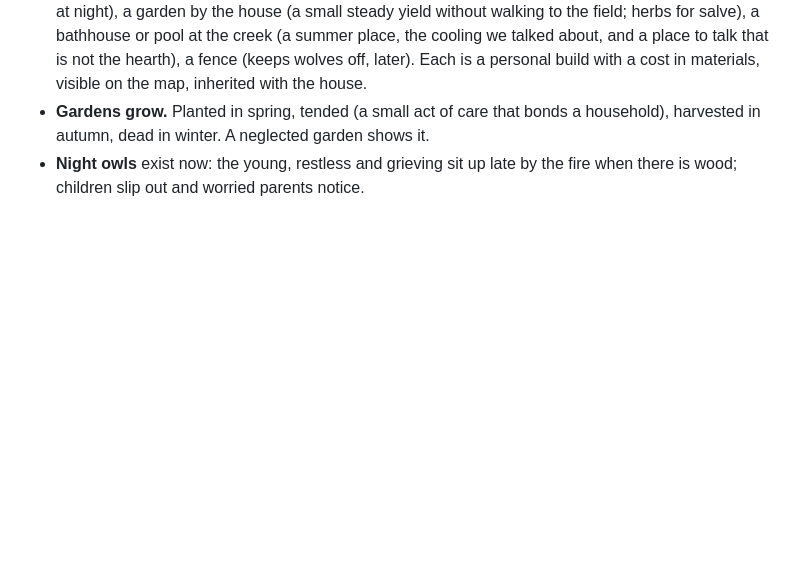
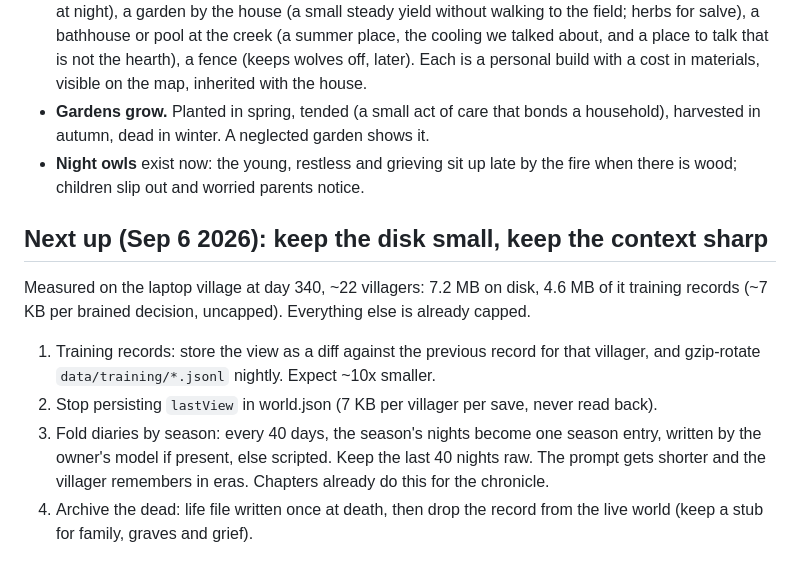
Before and after one commit to calypsocharm/playing-god, a Markdown page: UPGRADES.md, the part around the change. Drawn GitHub-style; blank space fills up the shorter version.

Commit message:
UPGRADES: tomorrow's list, disk and context compression
Co-Authored-By: Claude Fable 5.1 <noreply@anthropic.com>

```diff
--- a/UPGRADES.md
+++ b/UPGRADES.md
@@ -151,3 +151,17 @@ well. From there it is the village's problem.
   harvested in autumn, dead in winter. A neglected garden shows it.
 - **Night owls** exist now: the young, restless and grieving sit up late by the fire when there is
   wood; children slip out and worried parents notice.
+
+## Next up (Sep 6 2026): keep the disk small, keep the context sharp
+
+Measured on the laptop village at day 340, ~22 villagers: 7.2 MB on disk, 4.6 MB of it training
+records (~7 KB per brained decision, uncapped). Everything else is already capped.
+
+1. Training records: store the view as a diff against the previous record for that villager,
+   and gzip-rotate `data/training/*.jsonl` nightly. Expect ~10x smaller.
+2. Stop persisting `lastView` in world.json (7 KB per villager per save, never read back).
+3. Fold diaries by season: every 40 days, the season's nights become one season entry, written
+   by the owner's model if present, else scripted. Keep the last 40 nights raw. The prompt gets
+   shorter and the villager remembers in eras. Chapters already do this for the chronicle.
+4. Archive the dead: life file written once at death, then drop the record from the live world
+   (keep a stub for family, graves and grief).
```
